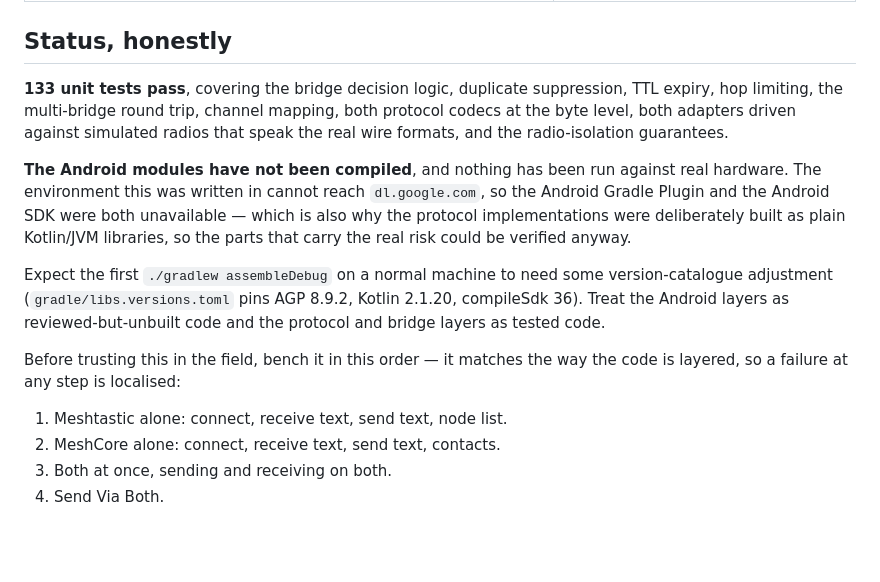
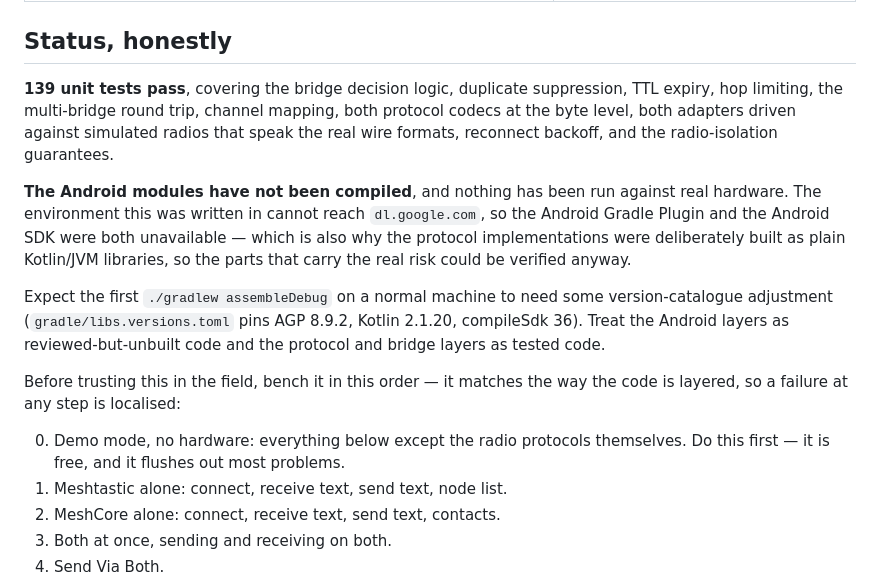
Before and after one commit to FIRWTR/publicitysites-website, a Markdown page: unified-mesh/README.md, the part around the change. Drawn GitHub-style; blank space fills up the shorter version.

Commit message:
Update README test count and put demo mode first in the bench order
Co-Authored-By: Claude Opus 5 <noreply@anthropic.com>
Claude-Session: https://claude.ai/code/session_01LmUQGXzBRKMoPiYn8ufwYc

```diff
--- a/unified-mesh/README.md
+++ b/unified-mesh/README.md
@@ -35,11 +35,11 @@ Android app
 
 ## Status, honestly
 
-**133 unit tests pass**, covering the bridge decision logic, duplicate
+**139 unit tests pass**, covering the bridge decision logic, duplicate
 suppression, TTL expiry, hop limiting, the multi-bridge round trip, channel
 mapping, both protocol codecs at the byte level, both adapters driven against
-simulated radios that speak the real wire formats, and the radio-isolation
-guarantees.
+simulated radios that speak the real wire formats, reconnect backoff, and the
+radio-isolation guarantees.
 
 **The Android modules have not been compiled**, and nothing has been run against
 real hardware. The environment this was written in cannot reach
@@ -56,6 +56,8 @@ the protocol and bridge layers as tested code.
 Before trusting this in the field, bench it in this order — it matches the way
 the code is layered, so a failure at any step is localised:
 
+0. Demo mode, no hardware: everything below except the radio protocols
+   themselves. Do this first — it is free, and it flushes out most problems.
 1. Meshtastic alone: connect, receive text, send text, node list.
 2. MeshCore alone: connect, receive text, send text, contacts.
 3. Both at once, sending and receiving on both.
```
